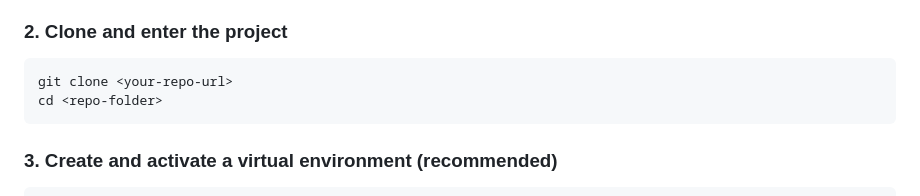
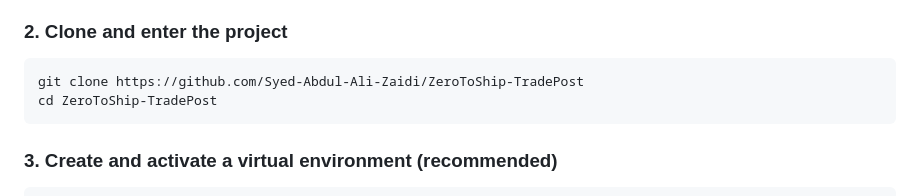
Before and after one commit to Syed-Abdul-Ali-Zaidi/ZeroToShip-TradePost, a Markdown page: README.md, the part around the change. Drawn GitHub-style.

Commit message:
Added main readme file

````diff
--- a/README.md
+++ b/README.md
@@ -62,8 +62,8 @@ Each `phaseN/README.md` documents what that phase covers on its own; `final_inte
 
 ### 2. Clone and enter the project
 ```bash
-git clone <your-repo-url>
-cd <repo-folder>
+git clone https://github.com/Syed-Abdul-Ali-Zaidi/ZeroToShip-TradePost
+cd ZeroToShip-TradePost
 ```
 
 ### 3. Create and activate a virtual environment (recommended)
````
